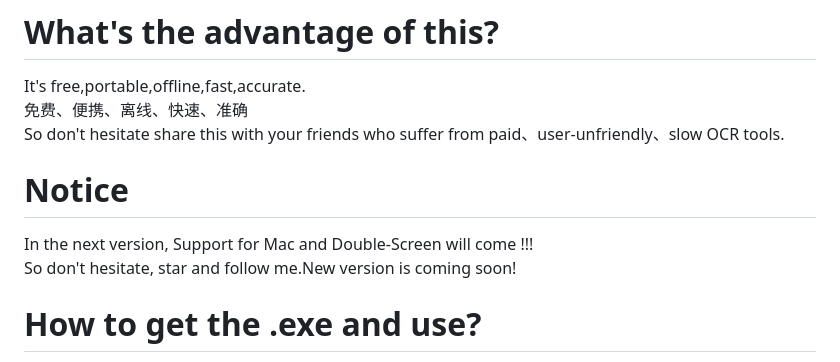
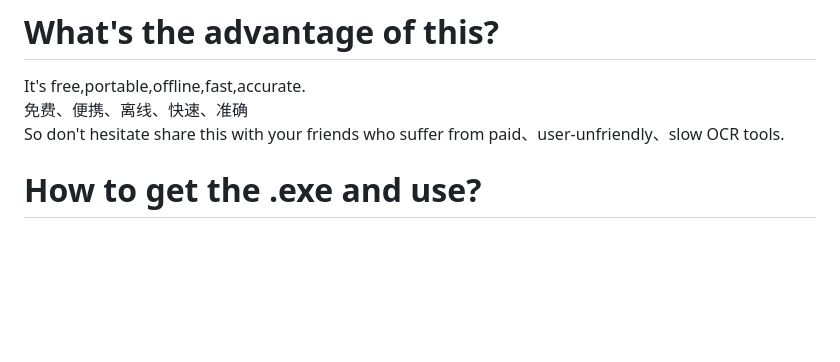
Before and after one commit to ai25395/FMatPix, a Markdown page: README.md, the part around the change. Rendered like a GitHub page; blank space fills up the shorter version.

```diff
--- a/README.md
+++ b/README.md
@@ -6,10 +6,6 @@ You can use this on your own PC with just CPU and no need for Internet.
 It's free,portable,offline,fast,accurate.<br>
 免费、便携、离线、快速、准确 <br>
 So don't hesitate share this with your friends who suffer from paid、user-unfriendly、slow OCR tools.<br>
-
-# Notice
-In the next version, Support for Mac and Double-Screen will come !!! <br>
-So don't hesitate, star and follow me.New version is coming soon!
 
 # How to get the .exe and use?
 Download the software FMatPix.exe from the release page: https://github.com/ai25395/FMatPix/releases <br>
```
